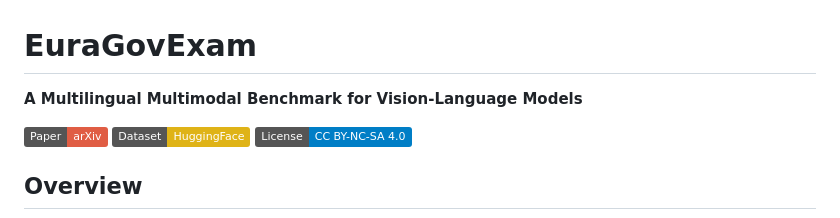
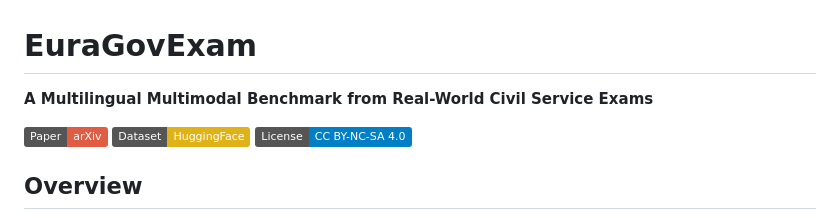
Before and after one commit to thisiskorea/euragovqa.github.io, a Markdown page: README.md, the part around the change. Drawn GitHub-style; badges without logos.

```diff
--- a/README.md
+++ b/README.md
@@ -1,6 +1,6 @@
 # EuraGovExam
 
-**A Multilingual Multimodal Benchmark for Vision-Language Models**
+**A Multilingual Multimodal Benchmark from Real-World Civil Service Exams**
 
 [![Paper](https://img.shields.io/badge/Paper-arXiv-red)](https://arxiv.org)
 [![Dataset](https://img.shields.io/badge/Dataset-HuggingFace-yellow)](https://huggingface.co/datasets/EuraGovExam/EuraGovExam)
```
